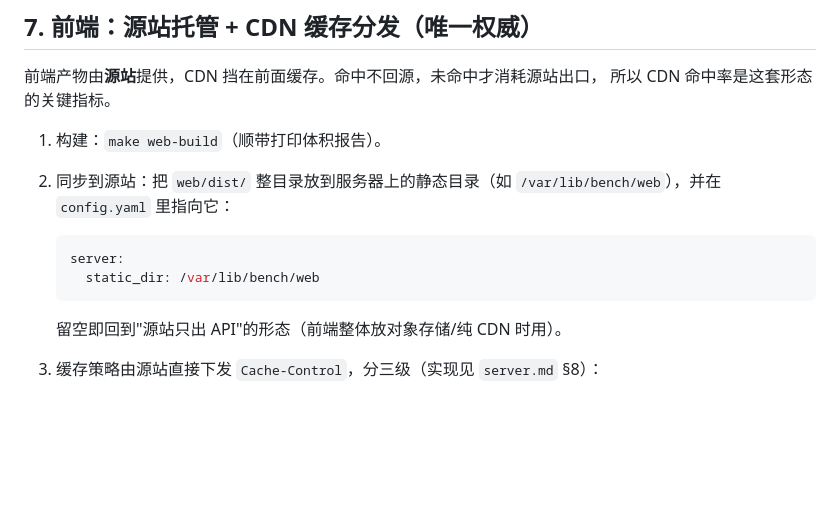
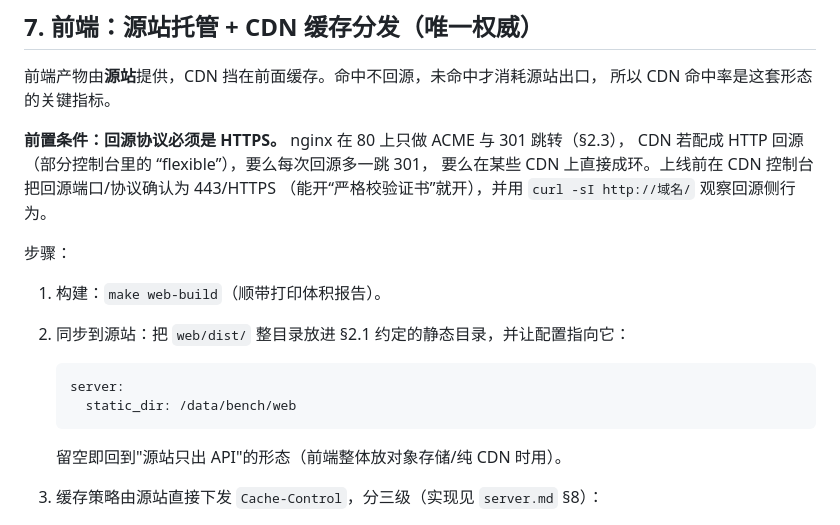
Before and after one commit to YunMeng-ink/benchmark-prompts, a Markdown page: docs/deployment.md, the part around the change. Rendered like a GitHub page; blank space fills up the shorter version.

Commit message:
docs: 统一静态目录路径到部署约定，补 CDN 回源协议前置条件
- `deployment.md` §7 第 2 步仍写着 `/var/lib/bench/web`，而 §2.1 定的交付目录是
  `/data/bench/web`；`architecture.md` 的配置样例与 `storage.md` 的库路径同样残留旧值。
  同一个事实抄在两处就会漂 —— 三处统一到 §2.1 的约定。
- 新增前置条件：**CDN 回源必须是 HTTPS**。nginx 的 80 只做 ACME 与 301 跳转，
  CDN 配成 HTTP 回源（控制台里的 “flexible”）会多一跳 301，某些实现上直接成环。
- 回源协议那条一开始被我写成有序列表的 `0.` 项，破坏编号，改为前置段落 + “步骤：”。

````diff
--- a/docs/deployment.md
+++ b/docs/deployment.md
@@ -279,13 +279,19 @@ bench-server -config c.yaml -reject  p_xxxxxxxx             # 审核打回
 前端产物由**源站**提供，CDN 挡在前面缓存。命中不回源，未命中才消耗源站出口，
 所以 CDN 命中率是这套形态的关键指标。
 
+**前置条件：回源协议必须是 HTTPS。** nginx 在 80 上只做 ACME 与 301 跳转（§2.3），
+CDN 若配成 HTTP 回源（部分控制台里的 “flexible”），要么每次回源多一跳 301，
+要么在某些 CDN 上直接成环。上线前在 CDN 控制台把回源端口/协议确认为 443/HTTPS
+（能开“严格校验证书”就开），并用 `curl -sI http://域名/` 观察回源侧行为。
+
+步骤：
+
 1. 构建：`make web-build`（顺带打印体积报告）。
-2. 同步到源站：把 `web/dist/` 整目录放到服务器上的静态目录（如
-   `/var/lib/bench/web`），并在 `config.yaml` 里指向它：
+2. 同步到源站：把 `web/dist/` 整目录放进 §2.1 约定的静态目录，并让配置指向它：
 
    ```yaml
    server:
-     static_dir: /var/lib/bench/web
+     static_dir: /data/bench/web
    ```
 
    留空即回到"源站只出 API"的形态（前端整体放对象存储/纯 CDN 时用）。
````
Also changed, not shown: docs/architecture.md (+2 -2 lines), docs/storage.md (+1 -1 lines).
